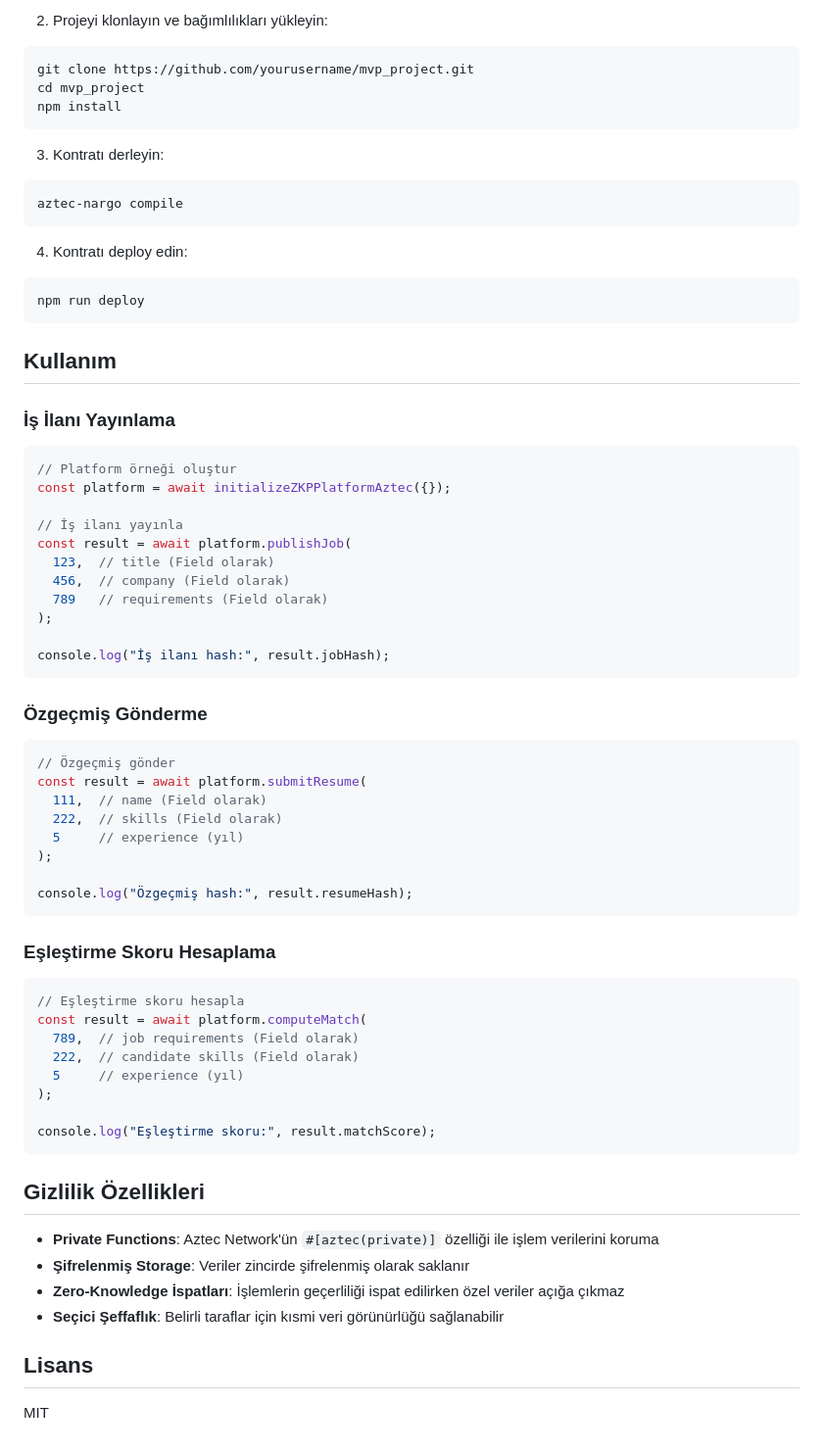
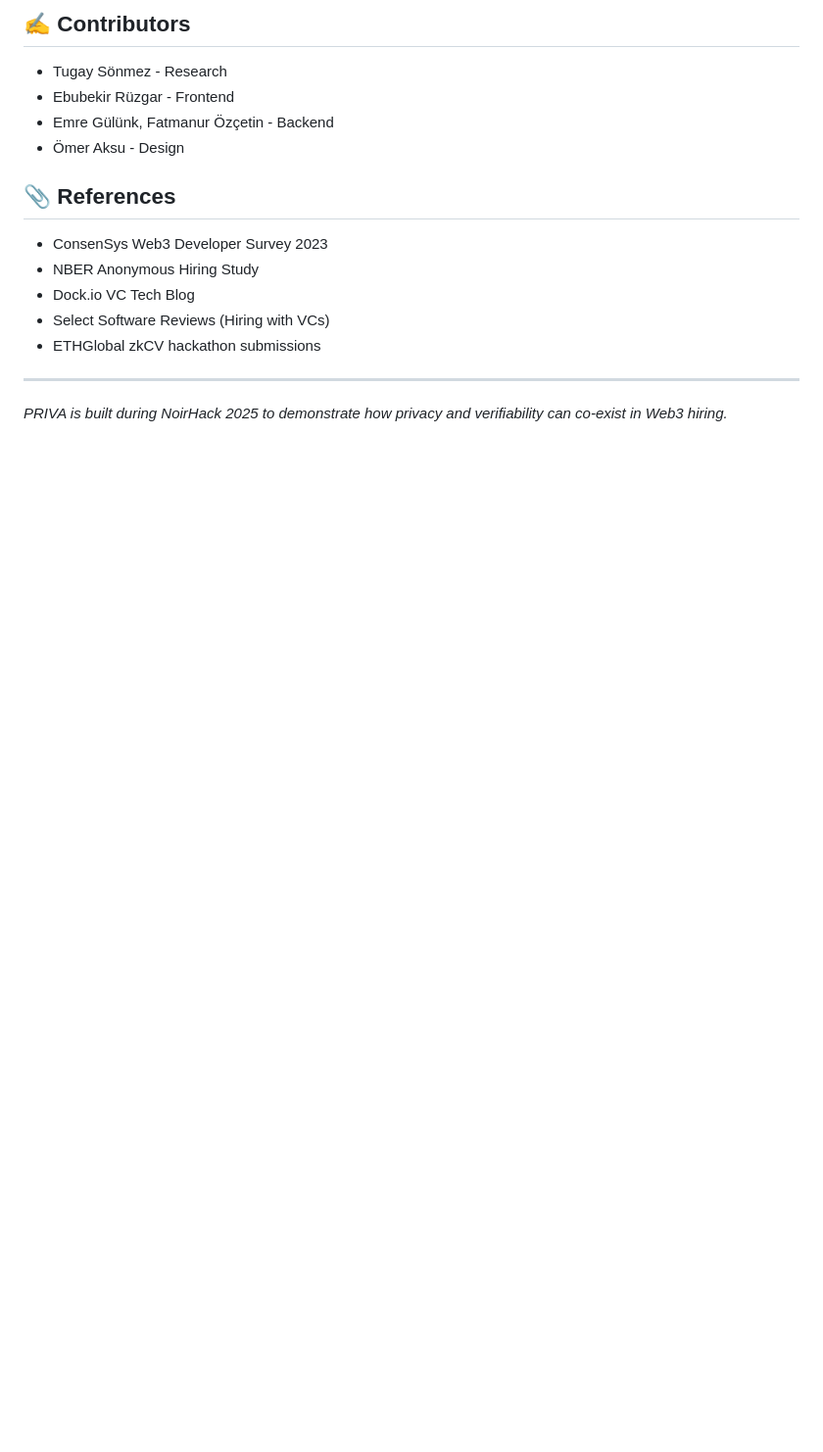
Before and after one commit to koza-dao/priva_test, a Markdown page: README.md, the part around the change printed below. Shown: that part at 98% size. GitHub-like rendering; blank space fills up the shorter version.

````diff
--- a/README.md
+++ b/README.md
@@ -50,75 +56,17 @@ aztec-up v0.86.0
 
-2. Projeyi klonlayın ve bağımlılıkları yükleyin:
+## ✍️ Contributors
+- Tugay Sönmez - Research
+- Ebubekir Rüzgar - Frontend
+- Emre Gülünk, Fatmanur Özçetin - Backend
+- Ömer Aksu - Design
 
-```bash
-git clone https://github.com/yourusername/mvp_project.git
-cd mvp_project
-npm install
-```
+## 📎 References
+- ConsenSys Web3 Developer Survey 2023
+- NBER Anonymous Hiring Study
+- Dock.io VC Tech Blog
+- Select Software Reviews (Hiring with VCs)
+- ETHGlobal zkCV hackathon submissions
 
-3. Kontratı derleyin:
+---
 
-```bash
-aztec-nargo compile
-```
-
-4. Kontratı deploy edin:
-
-```bash
-npm run deploy
-```
-
-## Kullanım
-
-### İş İlanı Yayınlama
-
-```typescript
-// Platform örneği oluştur
-const platform = await initializeZKPPlatformAztec({});
-
-// İş ilanı yayınla
-const result = await platform.publishJob(
-  123,  // title (Field olarak)
-  456,  // company (Field olarak)
-  789   // requirements (Field olarak)
-);
-
-console.log("İş ilanı hash:", result.jobHash);
-```
-
-### Özgeçmiş Gönderme
-
-```typescript
-// Özgeçmiş gönder
-const result = await platform.submitResume(
-  111,  // name (Field olarak)
-  222,  // skills (Field olarak)
-  5     // experience (yıl)
-);
-
-console.log("Özgeçmiş hash:", result.resumeHash);
-```
-
-### Eşleştirme Skoru Hesaplama
-
-```typescript
-// Eşleştirme skoru hesapla
-const result = await platform.computeMatch(
-  789,  // job requirements (Field olarak)
-  222,  // candidate skills (Field olarak)
-  5     // experience (yıl)
-);
-
-console.log("Eşleştirme skoru:", result.matchScore);
-```
-
-## Gizlilik Özellikleri
-
-- **Private Functions**: Aztec Network'ün `#[aztec(private)]` özelliği ile işlem verilerini koruma
-- **Şifrelenmiş Storage**: Veriler zincirde şifrelenmiş olarak saklanır
-- **Zero-Knowledge İspatları**: İşlemlerin geçerliliği ispat edilirken özel veriler açığa çıkmaz
-- **Seçici Şeffaflık**: Belirli taraflar için kısmi veri görünürlüğü sağlanabilir
-
-## Lisans
-
-MIT
+*PRIVA is built during NoirHack 2025 to demonstrate how privacy and verifiability can co-exist in Web3 hiring.*
````
Also changed, not shown: other parts of README.md (+42 -36 lines).
